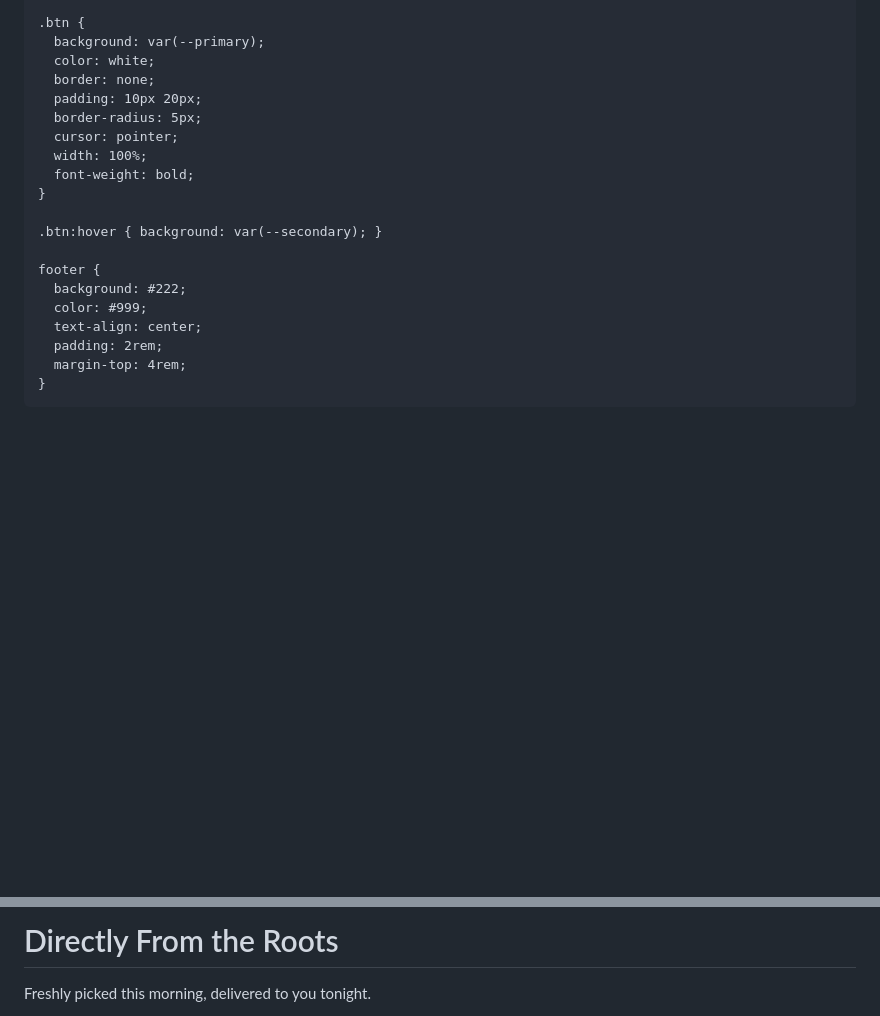
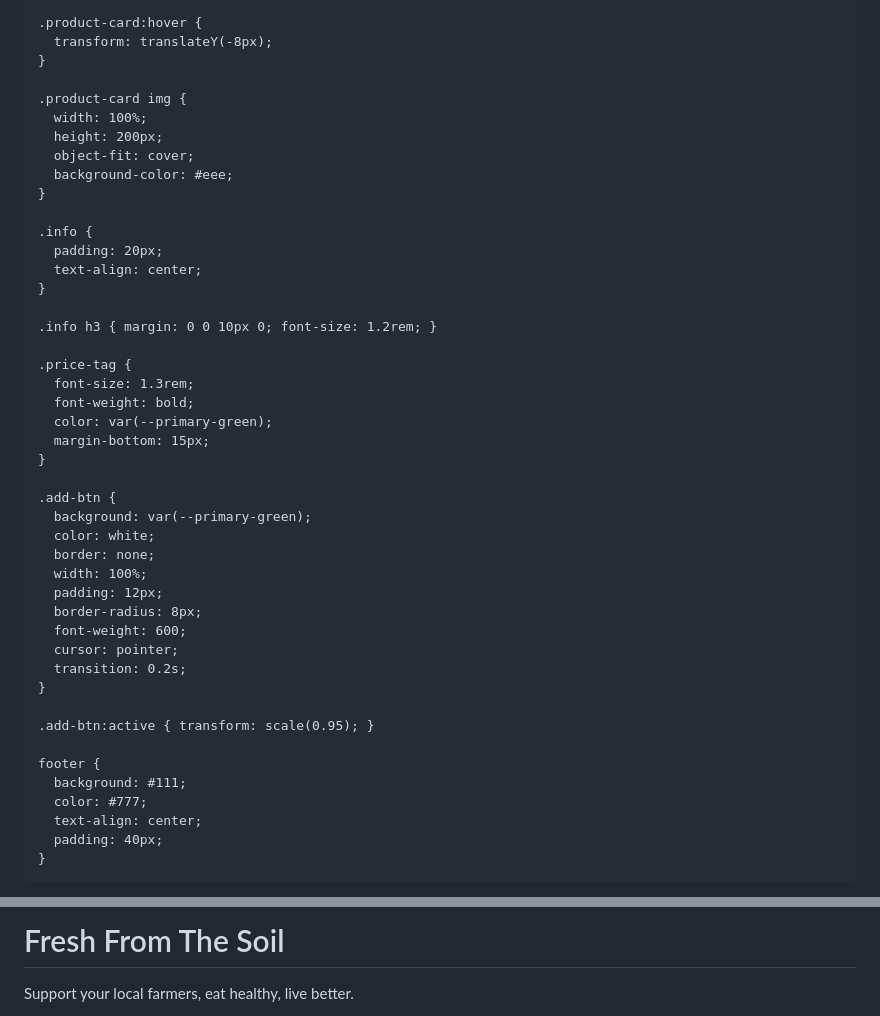
Before and after one commit to attarbushra415-lab/Direct-Farmer-to-Consumer-E-Marketplace, a Markdown page: README.md, 2 parts joined by grey strips. GitHub-like rendering; blank space fills up the shorter version.

```diff
--- a/README.md
+++ b/README.md
@@ -102,24 +107,49 @@
     }
 
-    .btn {
-      background: var(--primary);
+    .product-card:hover {
+      transform: translateY(-8px);
+    }
+
+    .product-card img {
+      width: 100%;
+      height: 200px;
+      object-fit: cover;
+      background-color: #eee;
+    }
+
+    .info {
+      padding: 20px;
+      text-align: center;
+    }
+
+    .info h3 { margin: 0 0 10px 0; font-size: 1.2rem; }
+
+    .price-tag {
+      font-size: 1.3rem;
+      font-weight: bold;
+      color: var(--primary-green);
+      margin-bottom: 15px;
+    }
+
+    .add-btn {
+      background: var(--primary-green);
       color: white;
       border: none;
-      padding: 10px 20px;
-      border-radius: 5px;
+      width: 100%;
+      padding: 12px;
+      border-radius: 8px;
+      font-weight: 600;
       cursor: pointer;
-      width: 100%;
-      font-weight: bold;
+      transition: 0.2s;
     }
 
-    .btn:hover { background: var(--secondary); }
+    .add-btn:active { transform: scale(0.95); }
 
     footer {
-      background: #222;
-      color: #999;
+      background: #111;
+      color: #777;
       text-align: center;
-      padding: 2rem;
-      margin-top: 4rem;
+      padding: 40px;
     }
   </style>
 </head>
@@ -132,6 +162,6 @@
 
 <section class="hero">
-  <h1>Directly From the Roots</h1>
-  <p>Freshly picked this morning, delivered to you tonight.</p>
+  <h1>Fresh From The Soil</h1>
+  <p>Support your local farmers, eat healthy, live better.</p>
 </section>
 
```
Also changed, not shown: other parts of README.md (+142 -144 lines).
